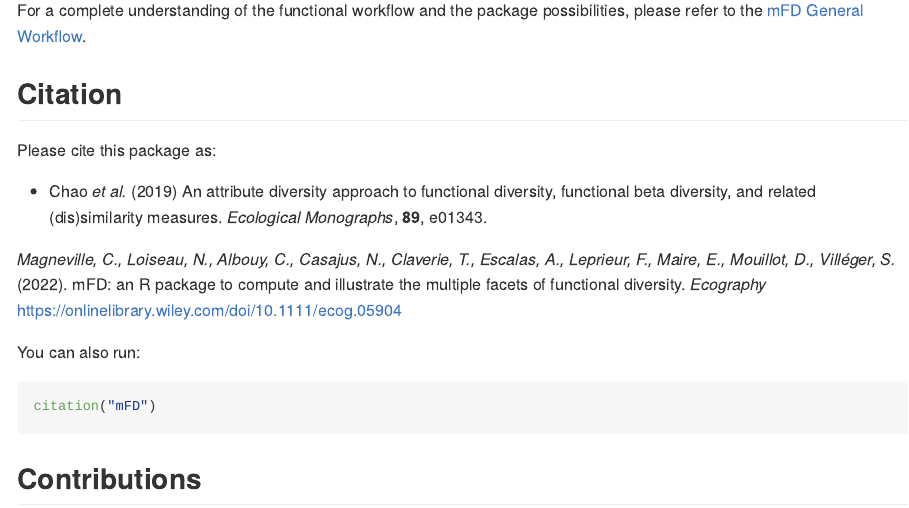
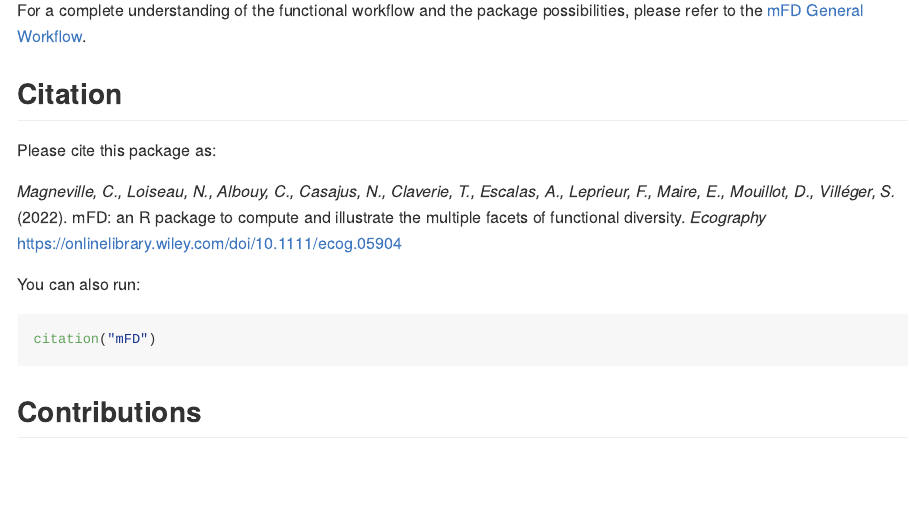
Before and after one commit to CmlMagneville/mFD, an R Markdown document (README.Rmd): the page in a window 1100 px wide, from 1080 px down. The pictures show the output file README.md that the author committed with the source, drawn offline in the style of GitHub; badge pictures from the web are left out.

Commit message:
:pencil: Correct added biblio

```diff
--- a/README.Rmd
+++ b/README.Rmd
@@ -89,11 +89,6 @@ possibilities, please refer to the
 
 Please cite this package as:
 
-- Chao _et al._ (2019)
-An attribute diversity approach to functional diversity, functional beta
-diversity, and related (dis)similarity measures.
-_Ecological Monographs_, **89**, e01343.
-
 _Magneville, C., Loiseau, N., Albouy, C., Casajus, N., Claverie, T., Escalas, A., Leprieur, F., Maire, E., Mouillot, D., Villéger, S._ (2022).
 mFD: an R package to compute and illustrate the multiple facets of functional diversity.
 _Ecography_ https://onlinelibrary.wiley.com/doi/10.1111/ecog.05904
```
Also changed, not shown: README.md.
